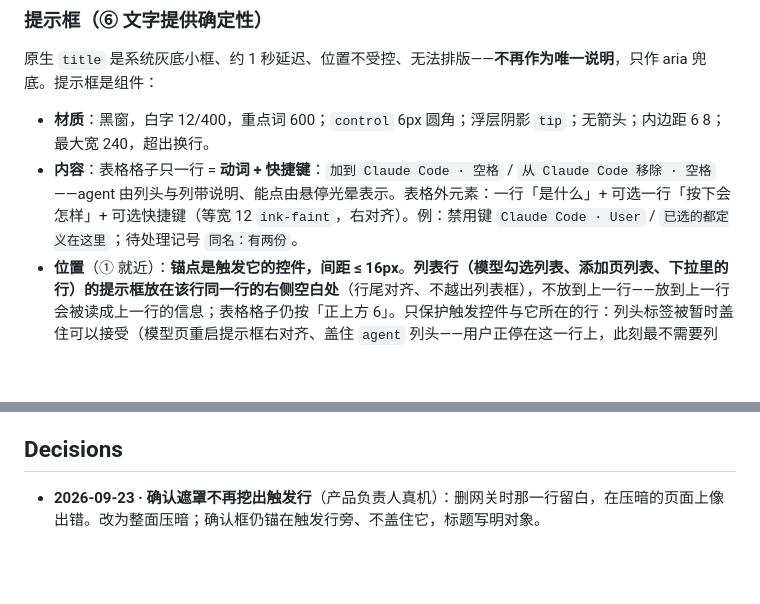
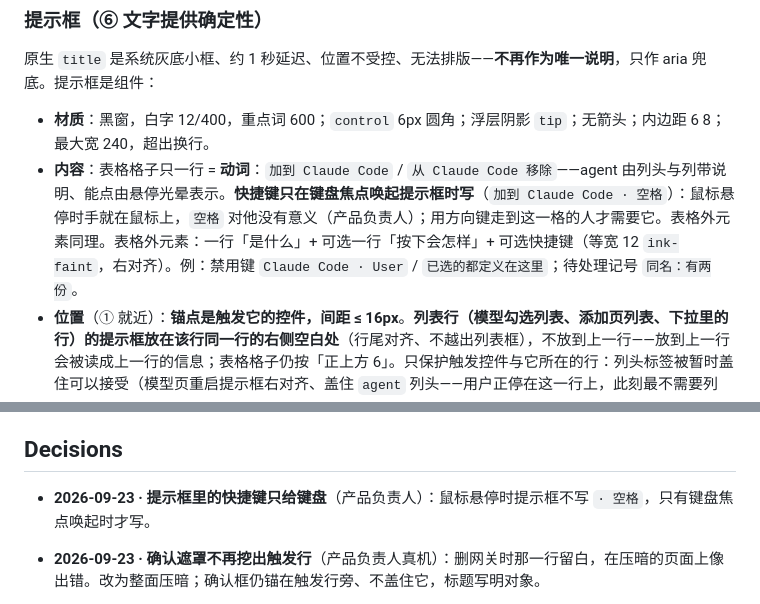
Before and after one commit to zhengjiaqiao/sophia, a Markdown page: docs/DESIGN.md, 2 parts joined by grey strips. Rendered like a GitHub page; blank space fills up the shorter version.

Commit message:
docs(design): 提示框里的快捷键只在键盘焦点唤起时写

```diff
--- a/docs/DESIGN.md
+++ b/docs/DESIGN.md
@@ -409,7 +409,7 @@ components:
 原生 `title` 是系统灰底小框、约 1 秒延迟、位置不受控、无法排版——**不再作为唯一说明**，只作 aria 兜底。提示框是组件：
 
 - **材质**：黑窗，白字 12/400，重点词 600；`control` 6px 圆角；浮层阴影 `tip`；无箭头；内边距 6 8；最大宽 240，超出换行。
-- **内容**：表格格子只一行 = **动词 + 快捷键**：`加到 Claude Code · 空格` / `从 Claude Code 移除 · 空格`——agent 由列头与列带说明、能点由悬停光晕表示。表格外元素：一行「是什么」+ 可选一行「按下会怎样」+ 可选快捷键（等宽 12 `ink-faint`，右对齐）。例：禁用键 `Claude Code · User` / `已选的都定义在这里`；待处理记号 `同名：有两份`。
+- **内容**：表格格子只一行 = **动词**：`加到 Claude Code` / `从 Claude Code 移除`——agent 由列头与列带说明、能点由悬停光晕表示。**快捷键只在键盘焦点唤起提示框时写**（`加到 Claude Code · 空格`）：鼠标悬停时手就在鼠标上，`空格` 对他没有意义（产品负责人）；用方向键走到这一格的人才需要它。表格外元素同理。表格外元素：一行「是什么」+ 可选一行「按下会怎样」+ 可选快捷键（等宽 12 `ink-faint`，右对齐）。例：禁用键 `Claude Code · User` / `已选的都定义在这里`；待处理记号 `同名：有两份`。
 - **位置**（① 就近）：**锚点是触发它的控件，间距 ≤ 16px**。**列表行（模型勾选列表、添加页列表、下拉里的行）的提示框放在该行同一行的右侧空白处**（行尾对齐、不越出列表框），不放到上一行——放到上一行会被读成上一行的信息；表格格子仍按「正上方 6」。只保护触发控件与它所在的行：列头标签被暂时盖住可以接受（模型页重启提示框右对齐、盖住 `agent` 列头——用户正停在这一行上，此刻最不需要列头）。格子：正上方 6px、水平居中于格子；**允许暂时盖住上一行的邻格，只保护悬停的那一格和它所在的那一行**；首行放不下时放格子正下方。表格外元素（按钮、标签）：上方 6px、水平居中，居中会出窗时对齐外侧边，上方放不下才放下方。
 - **可悬停但不可点的触发点用点状下划线**（1px dotted `ink-faint`，同 abbr 惯例）：`同名`、`2 份不一样`、`Codex 不支持`。实线下划线只属于文字链（可点）。
 - **时机**：表格内停留 **700ms** 才出现，在格与格之间移动时不出现、不追着鼠标（追着走是噪音）；键盘焦点到达后 700ms 出现。表格外的按钮 / 标签 400ms。移开立即消失。
@@ -1023,6 +1023,7 @@ components:
 
 ## Decisions
 
+- **2026-09-23 · 提示框里的快捷键只给键盘**（产品负责人）：鼠标悬停时提示框不写 `· 空格`，只有键盘焦点唤起时才写。
 - **2026-09-23 · 确认遮罩不再挖出触发行**（产品负责人真机）：删网关时那一行留白，在压暗的页面上像出错。改为整面压暗；确认框仍锚在触发行旁、不盖住它，标题写明对象。
 - **2026-09-23 · 单格例行一行去掉撤销**（产品负责人）：再点一下格子就恢复了，撤销是重复入口。MCP 单格写进例外（再点不能移除），保留撤销。批量仍带撤销（逐格点回去太累）。
 - **2026-09-23 · 格子悬停不再预览结果**（产品负责人真机）：悬停时点变色（先是 ● 变空环，后是 40% 浓度）都会被读成已经点了。改为点本身不变，只在下层出圆形光晕（`hairline` 色，`surface` 在行列带交叉处看不见）；结果交给提示框的动词。工具行 agent 项的状态点同理。
```
